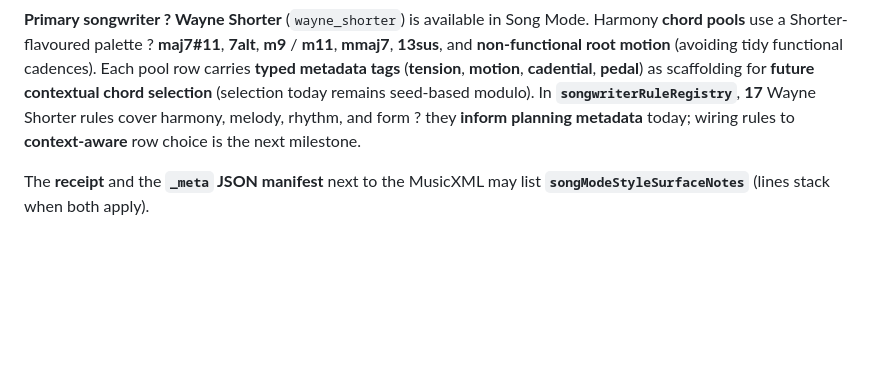
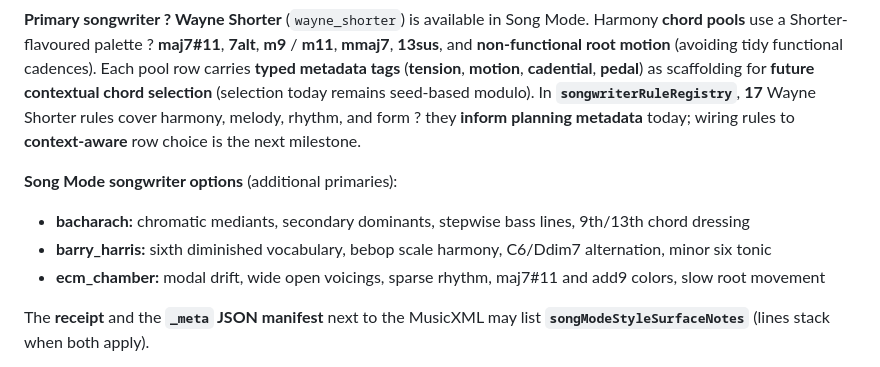
Before and after one commit to mikeb55/creative-engines, a Markdown page: README.md, the part around the change. Rendered like a GitHub page; blank space fills up the shorter version.

Commit message:
docs: bacharach, barry_harris, ecm_chamber documented in README and USER_GUIDE
Made-with: Cursor

```diff
--- a/README.md
+++ b/README.md
@@ -104,6 +104,12 @@ Most Song Mode ?style? controls still route through compile-time rules, receipts
 
 **Primary songwriter ? Wayne Shorter** (`wayne_shorter`) is available in Song Mode. Harmony **chord pools** use a Shorter-flavoured palette ? **maj7#11**, **7alt**, **m9** / **m11**, **mmaj7**, **13sus**, and **non-functional root motion** (avoiding tidy functional cadences). Each pool row carries **typed metadata tags** (**tension**, **motion**, **cadential**, **pedal**) as scaffolding for **future contextual chord selection** (selection today remains seed-based modulo). In **`songwriterRuleRegistry`**, **17** Wayne Shorter rules cover harmony, melody, rhythm, and form ? they **inform planning metadata** today; wiring rules to **context-aware** row choice is the next milestone.
 
+**Song Mode songwriter options** (additional primaries):
+
+- **bacharach:** chromatic mediants, secondary dominants, stepwise bass lines, 9th/13th chord dressing
+- **barry_harris:** sixth diminished vocabulary, bebop scale harmony, C6/Ddim7 alternation, minor six tonic
+- **ecm_chamber:** modal drift, wide open voicings, sparse rhythm, maj7#11 and add9 colors, slow root movement
+
 The **receipt** and the **`_meta` JSON manifest** next to the MusicXML may list **`songModeStyleSurfaceNotes`** (lines stack when both apply).
 
 **Developers — full Fagen / Song Mode / eval context:** [docs/FAGEN_SONG_MODE_DEVELOPMENT_BRIEF.md](docs/FAGEN_SONG_MODE_DEVELOPMENT_BRIEF.md) (engine hooks, diagnostics, `npm run eval:fagen`, baseline modes). Jest `tests/songModeGrooveSoulSurface.test.ts`, `tests/songModeDonaldFagenSurface.test.ts`; must-stay-green scripts unchanged. See also [docs/CHANGELOG.md](docs/CHANGELOG.md) and [docs/COMPOSER_OS_ROADMAP.md](docs/COMPOSER_OS_ROADMAP.md).
```
Also changed, not shown: docs/USER_GUIDE.md (+20 -0 lines).
